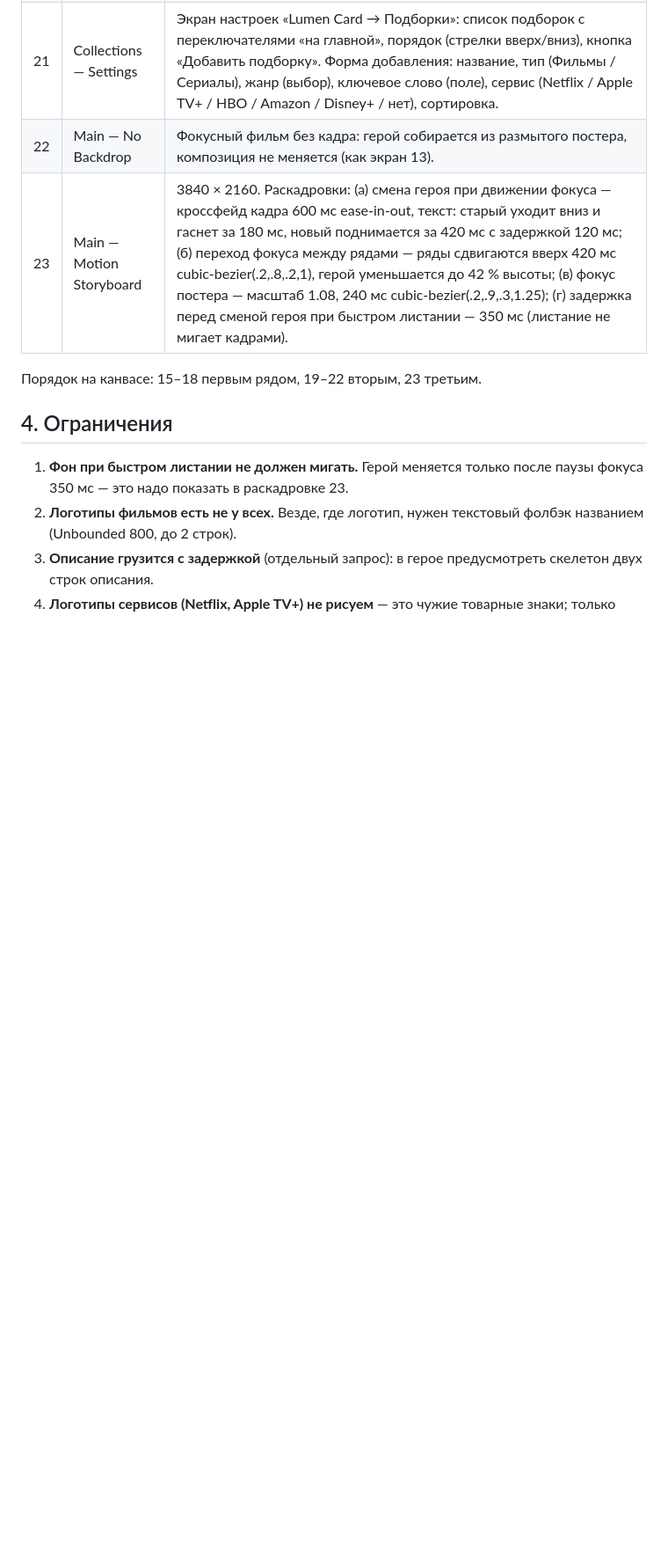
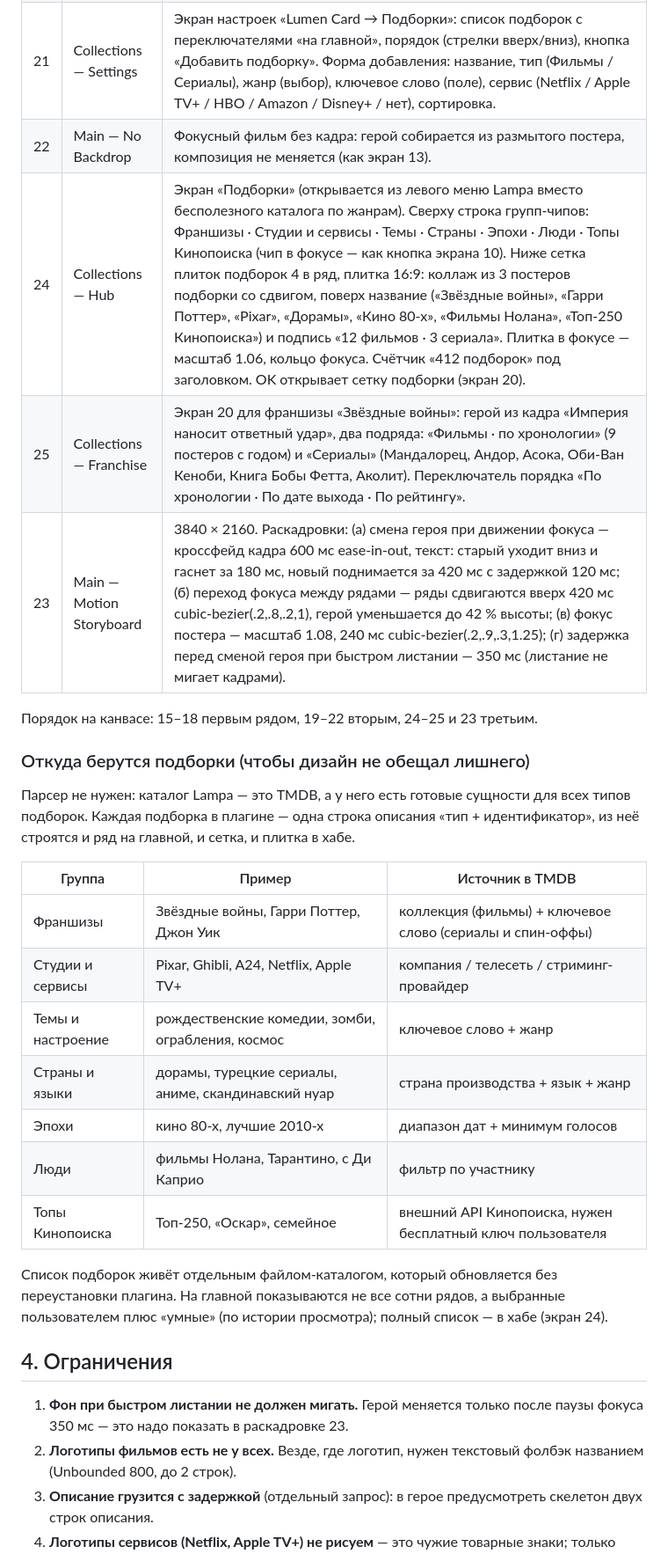
Before and after one commit to azarkostya/lumen-card, a Markdown page: docs/design/claude-design-brief-main.md, the part around one of its changes. Shown at 88% size. GitHub-like rendering; blank space fills up the shorter version.

Commit message:
docs: экраны 24–25 (хаб подборок, франшиза) и источники подборок в брифе главной
Co-Authored-By: Claude Fable 5.1 <noreply@anthropic.com>

```diff
--- a/docs/design/claude-design-brief-main.md
+++ b/docs/design/claude-design-brief-main.md
@@ -39,9 +39,27 @@
 | 20 | Collection — Grid | Подборка «Рождественские комедии» целиком: заголовок, плашка иконки, строка «124 фильма · по популярности», фильтр-чипы сортировки (По популярности · По рейтингу · Новые) — чипы в фокусе как кнопки из экрана 10. Сетка постеров 6 в ряд, один в фокусе, верх страницы — небольшой герой фокусного фильма (высота ~35 %). |
 | 21 | Collections — Settings | Экран настроек «Lumen Card → Подборки»: список подборок с переключателями «на главной», порядок (стрелки вверх/вниз), кнопка «Добавить подборку». Форма добавления: название, тип (Фильмы / Сериалы), жанр (выбор), ключевое слово (поле), сервис (Netflix / Apple TV+ / HBO / Amazon / Disney+ / нет), сортировка. |
 | 22 | Main — No Backdrop | Фокусный фильм без кадра: герой собирается из размытого постера, композиция не меняется (как экран 13). |
+| 24 | Collections — Hub | Экран «Подборки» (открывается из левого меню Lampa вместо бесполезного каталога по жанрам). Сверху строка групп-чипов: Франшизы · Студии и сервисы · Темы · Страны · Эпохи · Люди · Топы Кинопоиска (чип в фокусе — как кнопка экрана 10). Ниже сетка плиток подборок 4 в ряд, плитка 16:9: коллаж из 3 постеров подборки со сдвигом, поверх название («Звёздные войны», «Гарри Поттер», «Pixar», «Дорамы», «Кино 80-х», «Фильмы Нолана», «Топ-250 Кинопоиска») и подпись «12 фильмов · 3 сериала». Плитка в фокусе — масштаб 1.06, кольцо фокуса. Счётчик «412 подборок» под заголовком. OK открывает сетку подборки (экран 20). |
+| 25 | Collections — Franchise | Экран 20 для франшизы «Звёздные войны»: герой из кадра «Империя наносит ответный удар», два подряда: «Фильмы · по хронологии» (9 постеров с годом) и «Сериалы» (Мандалорец, Андор, Асока, Оби-Ван Кеноби, Книга Бобы Фетта, Аколит). Переключатель порядка «По хронологии · По дате выхода · По рейтингу». |
 | 23 | Main — Motion Storyboard | 3840 × 2160. Раскадровки: (а) смена героя при движении фокуса — кроссфейд кадра 600 мс ease-in-out, текст: старый уходит вниз и гаснет за 180 мс, новый поднимается за 420 мс с задержкой 120 мс; (б) переход фокуса между рядами — ряды сдвигаются вверх 420 мс cubic-bezier(.2,.8,.2,1), герой уменьшается до 42 % высоты; (в) фокус постера — масштаб 1.08, 240 мс cubic-bezier(.2,.9,.3,1.25); (г) задержка перед сменой героя при быстром листании — 350 мс (листание не мигает кадрами). |
 
-Порядок на канвасе: 15–18 первым рядом, 19–22 вторым, 23 третьим.
+Порядок на канвасе: 15–18 первым рядом, 19–22 вторым, 24–25 и 23 третьим.
+
+### Откуда берутся подборки (чтобы дизайн не обещал лишнего)
+
+Парсер не нужен: каталог Lampa — это TMDB, а у него есть готовые сущности для всех типов подборок. Каждая подборка в плагине — одна строка описания «тип + идентификатор», из неё строятся и ряд на главной, и сетка, и плитка в хабе.
+
+| Группа | Пример | Источник в TMDB |
+|---|---|---|
+| Франшизы | Звёздные войны, Гарри Поттер, Джон Уик | коллекция (фильмы) + ключевое слово (сериалы и спин-оффы) |
+| Студии и сервисы | Pixar, Ghibli, A24, Netflix, Apple TV+ | компания / телесеть / стриминг-провайдер |
+| Темы и настроение | рождественские комедии, зомби, ограбления, космос | ключевое слово + жанр |
+| Страны и языки | дорамы, турецкие сериалы, аниме, скандинавский нуар | страна производства + язык + жанр |
+| Эпохи | кино 80-х, лучшие 2010-х | диапазон дат + минимум голосов |
+| Люди | фильмы Нолана, Тарантино, с Ди Каприо | фильтр по участнику |
+| Топы Кинопоиска | Топ-250, «Оскар», семейное | внешний API Кинопоиска, нужен бесплатный ключ пользователя |
+
+Список подборок живёт отдельным файлом-каталогом, который обновляется без переустановки плагина. На главной показываются не все сотни рядов, а выбранные пользователем плюс «умные» (по истории просмотра); полный список — в хабе (экран 24).
 
 ## 4. Ограничения
 
```
Also changed, not shown: other parts of docs/design/claude-design-brief-main.md (+2 -0 lines).
